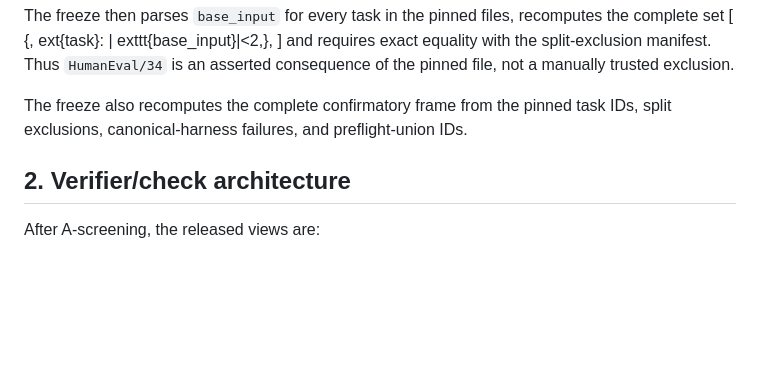
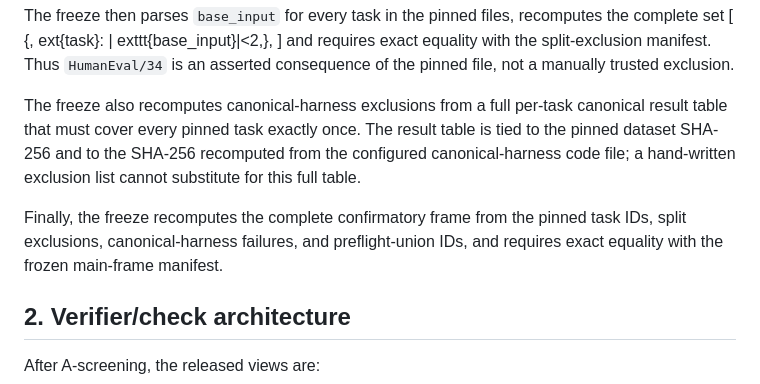
Before and after one commit to StephCpa/RSI-research, a Markdown page: P1/experiments/audit_prereg_v0_3.md, the part around the change. Rendered like a GitHub page; blank space fills up the shorter version.

Commit message:
Document canonical-harness recomputation in preregistration

```diff
--- a/P1/experiments/audit_prereg_v0_3.md
+++ b/P1/experiments/audit_prereg_v0_3.md
@@ -126,8 +126,15 @@ and requires exact equality with the split-exclusion manifest. Thus
 `HumanEval/34` is an asserted consequence of the pinned file, not a manually
 trusted exclusion.
 
-The freeze also recomputes the complete confirmatory frame from the pinned task
-IDs, split exclusions, canonical-harness failures, and preflight-union IDs.
+The freeze also recomputes canonical-harness exclusions from a full per-task
+canonical result table that must cover every pinned task exactly once. The
+result table is tied to the pinned dataset SHA-256 and to the SHA-256 recomputed
+from the configured canonical-harness code file; a hand-written exclusion list
+cannot substitute for this full table.
+
+Finally, the freeze recomputes the complete confirmatory frame from the pinned
+task IDs, split exclusions, canonical-harness failures, and preflight-union
+IDs, and requires exact equality with the frozen main-frame manifest.
 
 ## 2. Verifier/check architecture
 
```
